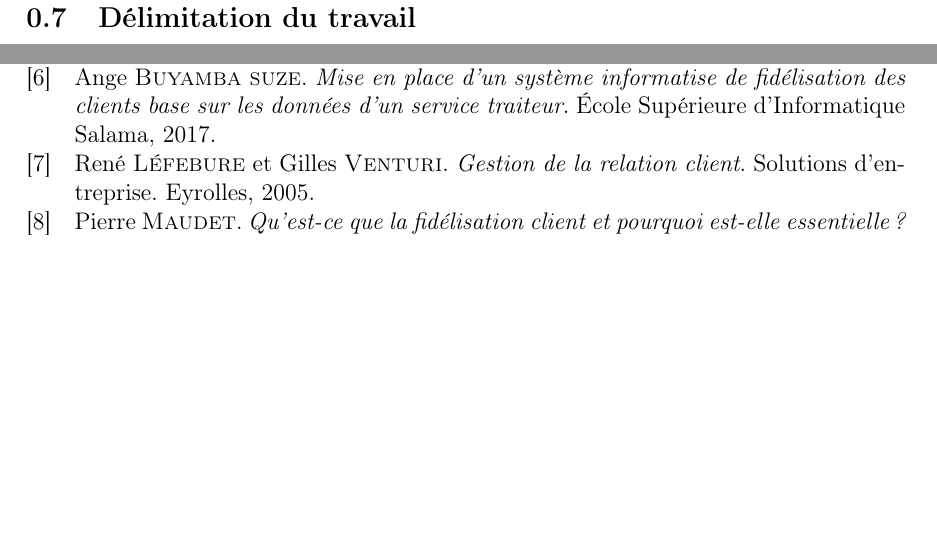
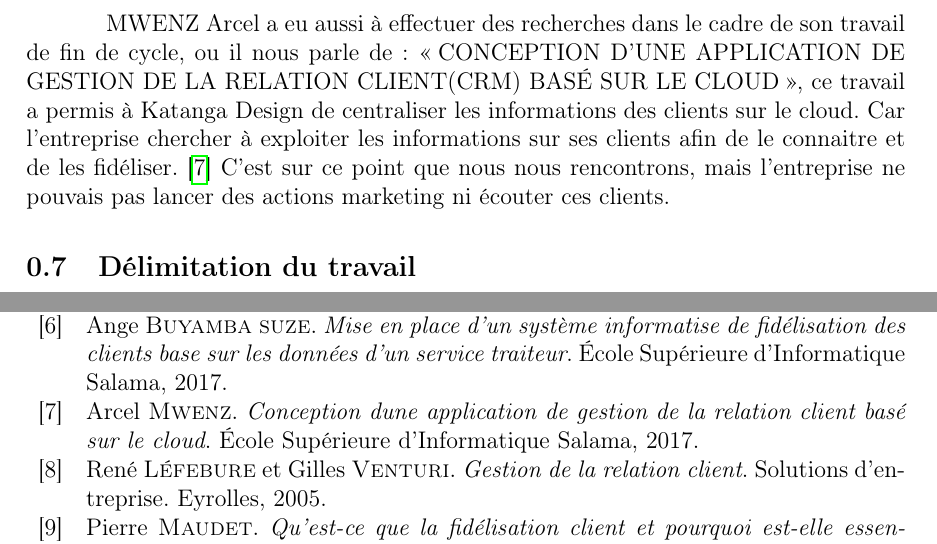
Before and after one commit to BenUzan/esis-tfc-2023, a LaTeX book (memoire/main.tex, which reads memoire/chapitres/00-Chap-0.tex): two parts of pages 11 and 16 of 16, joined at a grey line, cut at the place of the change, the shorter picture padded with empty space. Compiled offline with pdfLaTeX.

Commit message:
TFC :: Chapitre 0 :: État de l'art ajouté

```diff
--- a/memoire/chapitres/00-Chap-0.tex
+++ b/memoire/chapitres/00-Chap-0.tex
@@ -187,6 +187,14 @@
     Mais en ce qui nous concerne nous rejoignions le chercheur cité ci-haut, dans le sens
     où nous traitons de manière générale d’une application de fidélisation, mais intégrant
     un système d’aide à la décision.
+    \par
+    MWENZ Arcel a eu aussi à effectuer des recherches dans le cadre de son
+    travail de fin de cycle, ou il nous parle de : \enquote{CONCEPTION D’UNE APPLICATION
+    DE GESTION DE LA RELATION CLIENT(CRM) BASÉ SUR LE CLOUD}, ce travail a permis à Katanga
+    Design de centraliser les informations des clients sur le cloud. Car l’entreprise chercher
+    à exploiter les informations sur ses clients afin de le connaitre et de les fidéliser. \cite*{Mwenz2017}
+    C’est sur ce point que nous nous rencontrons, mais l’entreprise ne pouvais pas lancer
+    des actions marketing ni écouter ces clients.
     \section[Délimitation du travail]{Délimitation du travail}
         \subsection[Sur le plan spatial]{\textit{Sur le plan spatial}}
         Nos recherches ont été effectuer chez TRANS NGOKAF qui est une entreprise de transport
```
